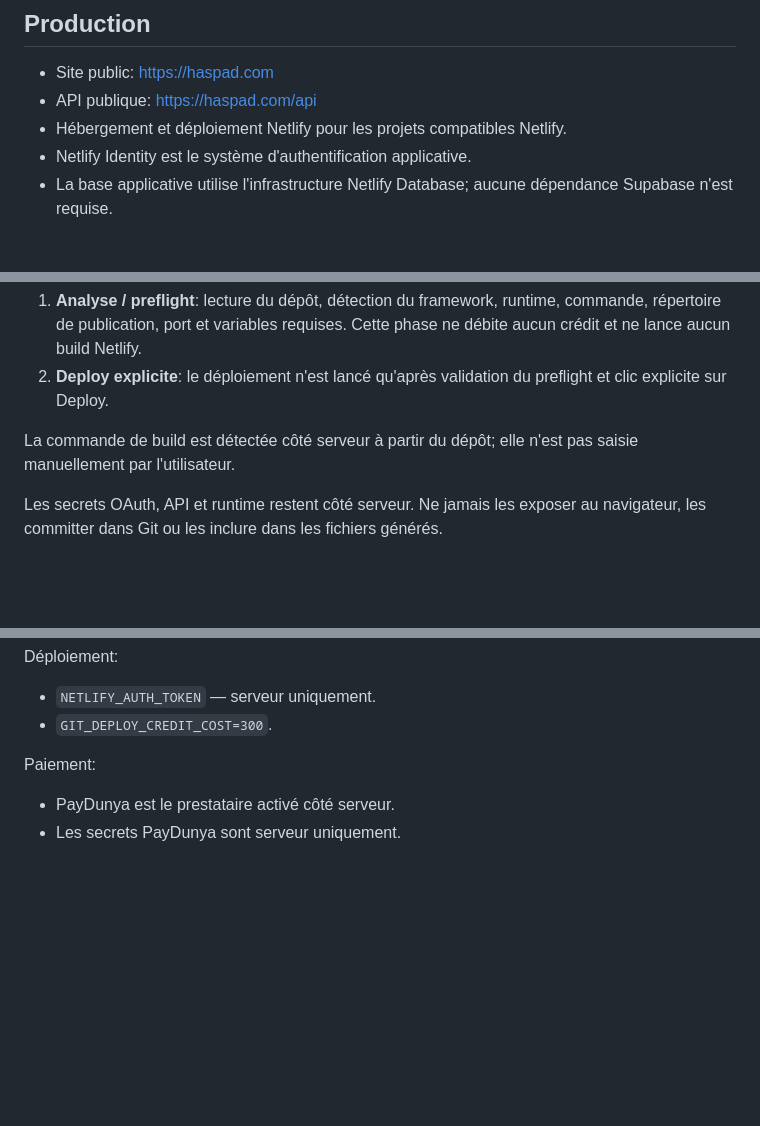
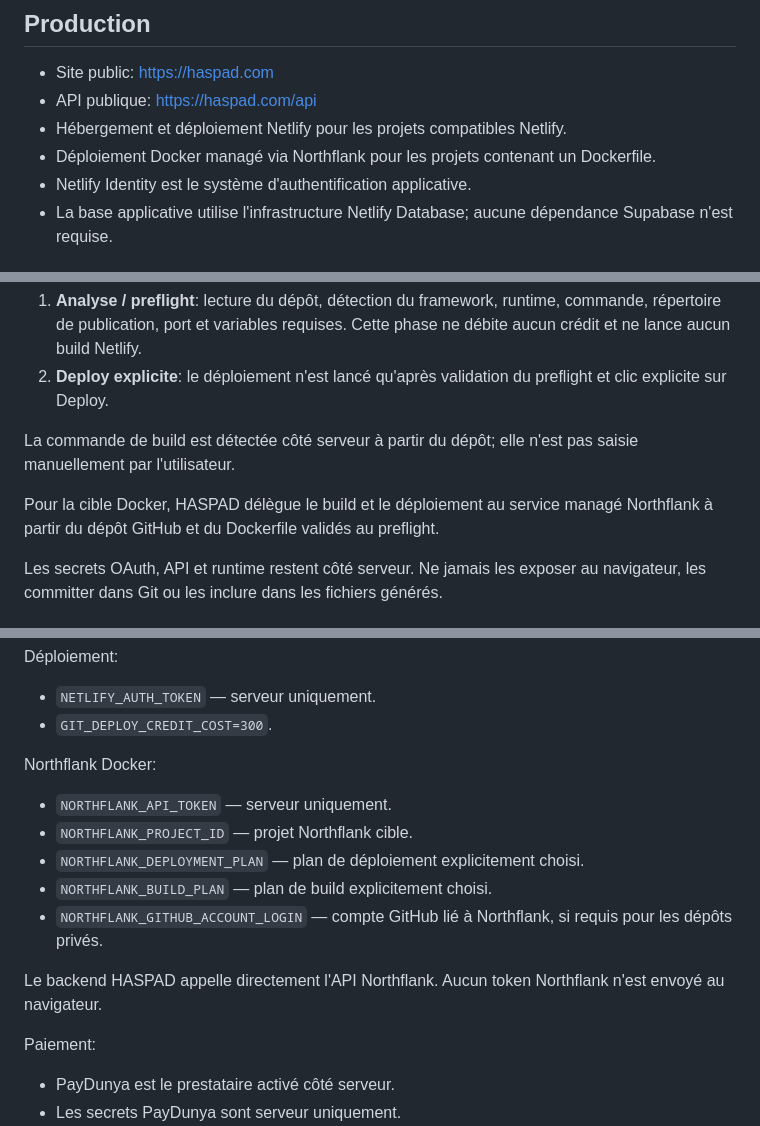
Before and after one commit to helenekoffiaya3-byte/HASPAD, a Markdown page: README.md, 3 parts joined by grey strips. Rendered like a GitHub page; blank space fills up the shorter version.

Commit message:
docs(runtime): document Northflank Docker deployment

```diff
--- a/README.md
+++ b/README.md
@@ -7,6 +7,7 @@ HASPAD est une plateforme SaaS de création, correction et déploiement de sites
 - Site public: https://haspad.com
 - API publique: https://haspad.com/api
 - Hébergement et déploiement Netlify pour les projets compatibles Netlify.
+- Déploiement Docker managé via Northflank pour les projets contenant un Dockerfile.
 - Netlify Identity est le système d'authentification applicative.
 - La base applicative utilise l'infrastructure Netlify Database; aucune dépendance Supabase n'est requise.
 
@@ -18,6 +19,8 @@ Le flux GitHub est strictement séparé en deux phases:
 2. **Deploy explicite**: le déploiement n'est lancé qu'après validation du preflight et clic explicite sur Deploy.
 
 La commande de build est détectée côté serveur à partir du dépôt; elle n'est pas saisie manuellement par l'utilisateur.
+
+Pour la cible Docker, HASPAD délègue le build et le déploiement au service managé Northflank à partir du dépôt GitHub et du Dockerfile validés au preflight.
 
 Les secrets OAuth, API et runtime restent côté serveur. Ne jamais les exposer au navigateur, les committer dans Git ou les inclure dans les fichiers générés.
 
@@ -43,6 +46,16 @@ Déploiement:
 
 - `NETLIFY_AUTH_TOKEN` — serveur uniquement.
 - `GIT_DEPLOY_CREDIT_COST=300`.
+
+Northflank Docker:
+
+- `NORTHFLANK_API_TOKEN` — serveur uniquement.
+- `NORTHFLANK_PROJECT_ID` — projet Northflank cible.
+- `NORTHFLANK_DEPLOYMENT_PLAN` — plan de déploiement explicitement choisi.
+- `NORTHFLANK_BUILD_PLAN` — plan de build explicitement choisi.
+- `NORTHFLANK_GITHUB_ACCOUNT_LOGIN` — compte GitHub lié à Northflank, si requis pour les dépôts privés.
+
+Le backend HASPAD appelle directement l'API Northflank. Aucun token Northflank n'est envoyé au navigateur.
 
 Paiement:
 
```
